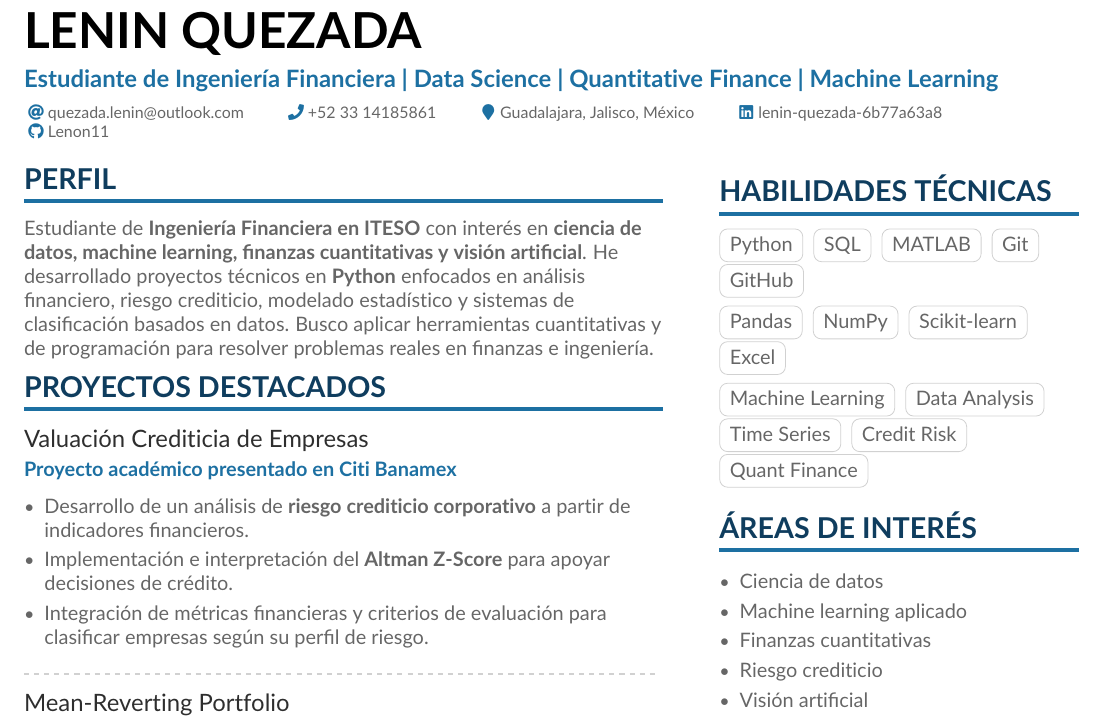
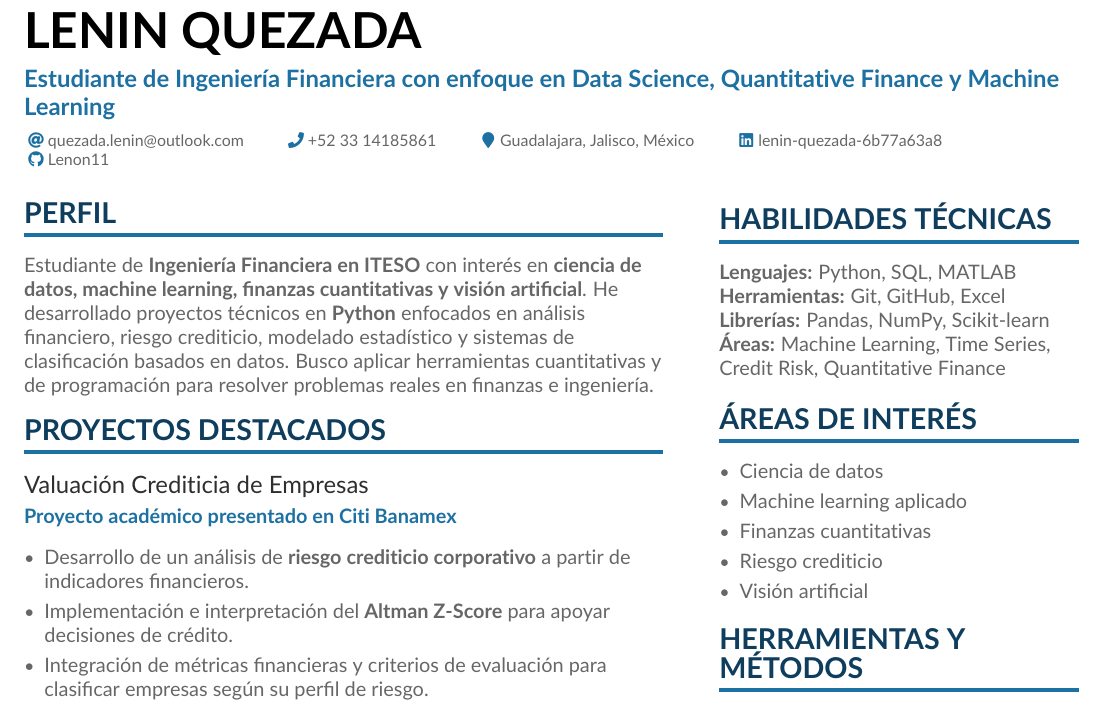
Before and after one commit to Lenon11/Lenin_Quezada-CV, a LaTeX CV (cv.tex): part of the page before the commit and part of page 1 of 2 after it, cut so that both start at the same text. Compiled offline with pdfLaTeX.

Commit message:
Revise tagline and format technical skills
Updated tagline and restructured technical skills section.

```diff
--- a/cv.tex
+++ b/cv.tex
@@ -43,7 +43,7 @@
 \begin{document}
 
 \name{Lenin Quezada}
-\tagline{Estudiante de Ingeniería Financiera | Data Science | Quantitative Finance | Machine Learning}
+\tagline{Estudiante de Ingeniería Financiera con enfoque en Data Science, Quantitative Finance y Machine Learning}
 
 \personalinfo{
   \email{quezada.lenin@outlook.com}
@@ -108,26 +108,13 @@ Formación con enfoque en análisis cuantitativo, programación, estadística y
 
 \cvsection{Habilidades Técnicas}
 
-\cvtag{Python}
-\cvtag{SQL}
-\cvtag{MATLAB}
-\cvtag{Git}
-\cvtag{GitHub}
+\textbf{Lenguajes:} Python, SQL, MATLAB \\
 
-\smallskip
+\textbf{Herramientas:} Git, GitHub, Excel \\
 
-\cvtag{Pandas}
-\cvtag{NumPy}
-\cvtag{Scikit-learn}
-\cvtag{Excel}
+\textbf{Librerías:} Pandas, NumPy, Scikit-learn \\
 
-\smallskip
-
-\cvtag{Machine Learning}
-\cvtag{Data Analysis}
-\cvtag{Time Series}
-\cvtag{Credit Risk}
-\cvtag{Quant Finance}
+\textbf{Áreas:} Machine Learning, Time Series, Credit Risk, Quantitative Finance
 
 \cvsection{Áreas de Interés}
 
```
